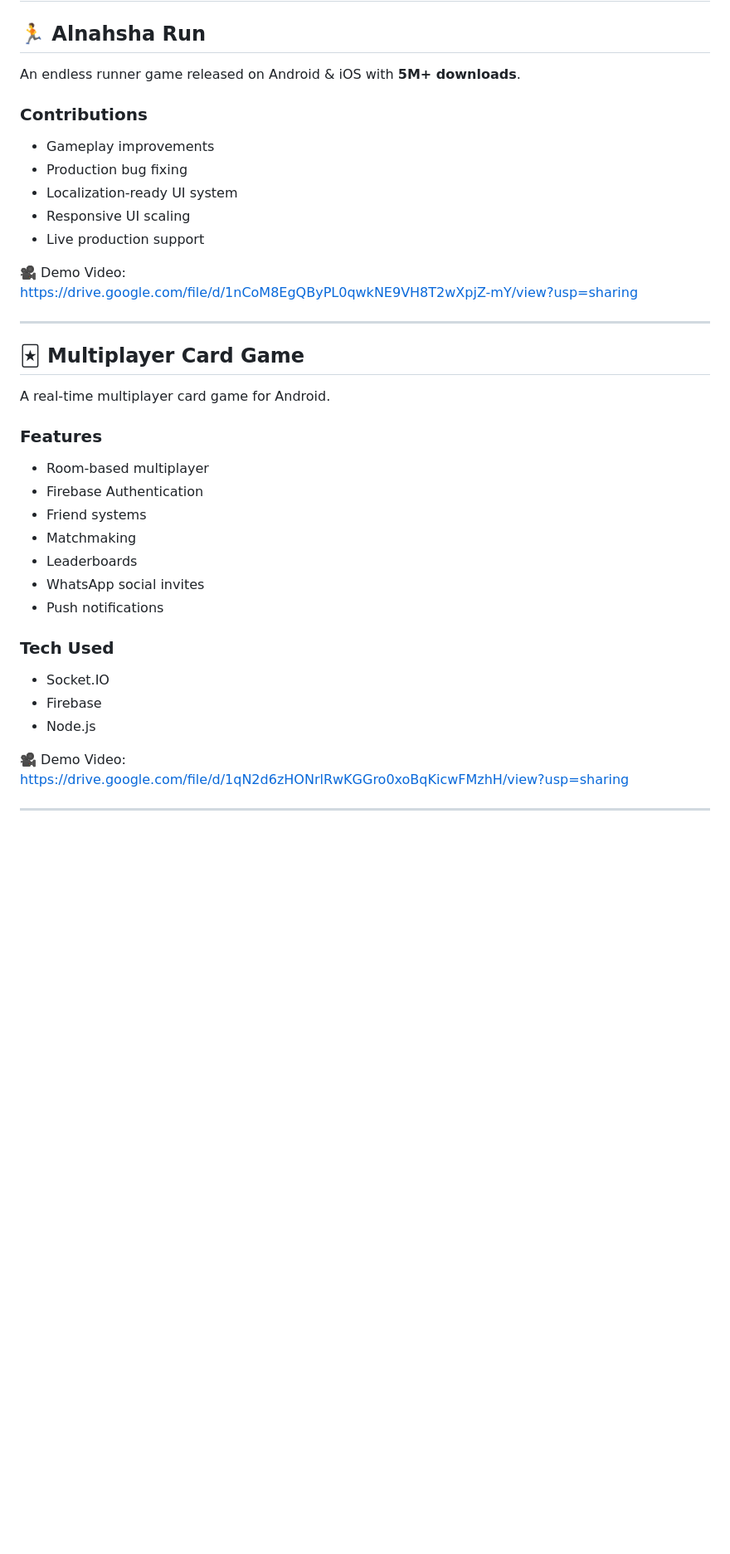
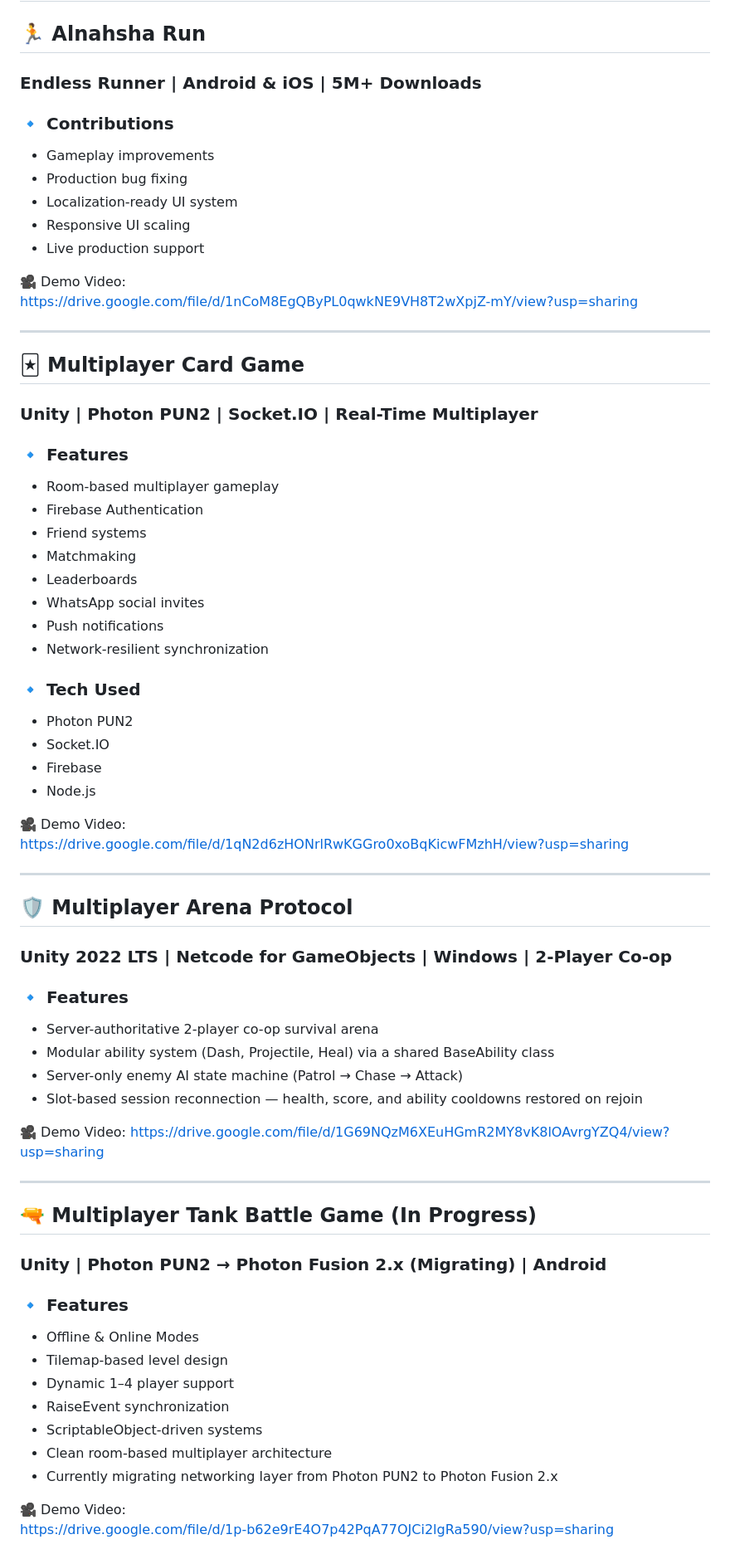
Before and after one commit to NikhilChaudhary285/nikhilchaudhary285.github.io, a Markdown page: README.md, the part around one of its changes. Shown at 83% size. Drawn GitHub-style; blank space fills up the shorter version.

```diff
--- a/README.md
+++ b/README.md
@@ -124,9 +124,9 @@ I strongly prioritize:
 # 🌟 Featured Projects
 
 ## 🏃 Alnahsha Run
-An endless runner game released on Android & iOS with **5M+ downloads**.
+### Endless Runner | Android & iOS | 5M+ Downloads
 
-### Contributions
+### 🔹 Contributions
 - Gameplay improvements
 - Production bug fixing
 - Localization-ready UI system
@@ -139,18 +139,20 @@ https://drive.google.com/file/d/1nCoM8EgQByPL0qwkNE9VH8T2wXpjZ-mY/view?usp=shari
 ---
 
 ## 🃏 Multiplayer Card Game
-A real-time multiplayer card game for Android.
+### Unity | Photon PUN2 | Socket.IO | Real-Time Multiplayer
 
-### Features
-- Room-based multiplayer
+### 🔹 Features
+- Room-based multiplayer gameplay
 - Firebase Authentication
 - Friend systems
 - Matchmaking
 - Leaderboards
 - WhatsApp social invites
 - Push notifications
+- Network-resilient synchronization
 
-### Tech Used
+### 🔹 Tech Used
+- Photon PUN2
 - Socket.IO
 - Firebase
 - Node.js
@@ -160,3 +162,32 @@ https://drive.google.com/file/d/1qN2d6zHONrlRwKGGro0xoBqKicwFMzhH/view?usp=shari
 
 ---
 
+## 🛡️ Multiplayer Arena Protocol
+### Unity 2022 LTS | Netcode for GameObjects | Windows | 2-Player Co-op
+
+### 🔹 Features
+- Server-authoritative 2-player co-op survival arena
+- Modular ability system (Dash, Projectile, Heal) via a shared BaseAbility class
+- Server-only enemy AI state machine (Patrol → Chase → Attack)
+- Slot-based session reconnection — health, score, and ability cooldowns restored on rejoin
+
+🎥 Demo Video:
+https://drive.google.com/file/d/1G69NQzM6XEuHGmR2MY8vK8lOAvrgYZQ4/view?usp=sharing
+
+---
+
+## 🔫 Multiplayer Tank Battle Game (In Progress)
+### Unity | Photon PUN2 → Photon Fusion 2.x (Migrating) | Android
+
+### 🔹 Features
+- Offline & Online Modes
+- Tilemap-based level design
+- Dynamic 1–4 player support
+- RaiseEvent synchronization
+- ScriptableObject-driven systems
+- Clean room-based multiplayer architecture
+- Currently migrating networking layer from Photon PUN2 to Photon Fusion 2.x
+
+🎥 Demo Video:
+https://drive.google.com/file/d/1p-b62e9rE4O7p42PqA77OJCi2lgRa590/view?usp=sharing
+
```
Also changed, not shown: other parts of README.md (+29 -33 lines).
